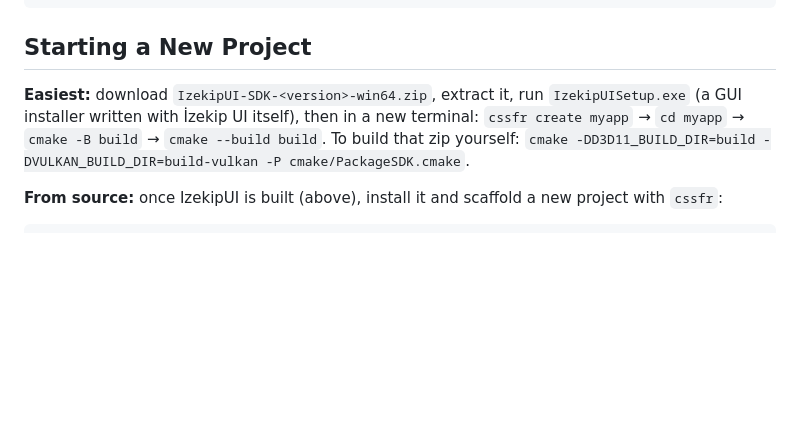
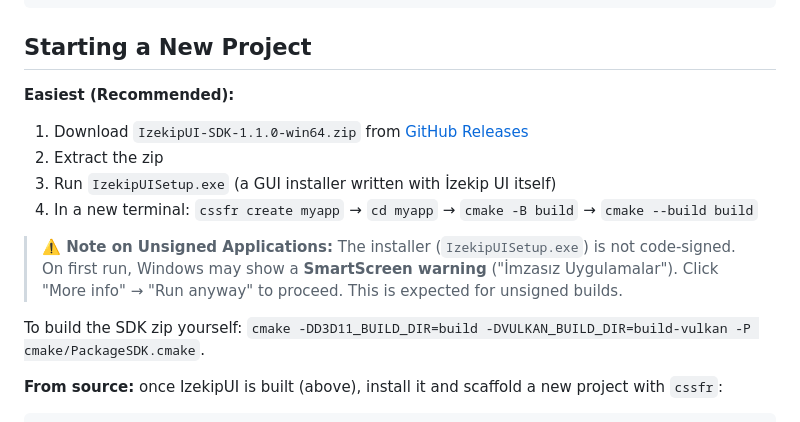
Before and after one commit to izekiptenknoloji-bit/izekip-ui, a Markdown page: README.md, the part around the change. GitHub-like rendering; blank space fills up the shorter version.

Commit message:
README: SDK download link ve unsigned application warning ekle
Eklenen:
- GitHub Releases download link (IzekipUI-SDK-1.1.0-win64.zip)
- Windows SmartScreen warning (İmzasız Uyagulamalar) uyarısı
- Step-by-step SDK installation instructions

Installer self-signed/unsigned, SmartScreen warning expected.

Co-Authored-By: Claude Haiku 4.5 <noreply@anthropic.com>

```diff
--- a/README.md
+++ b/README.md
@@ -75,10 +75,17 @@ cmake --build . --config Release
 
 ## Starting a New Project
 
-**Easiest:** download `IzekipUI-SDK-<version>-win64.zip`, extract it, run `IzekipUISetup.exe`
-(a GUI installer written with İzekip UI itself), then in a new terminal:
-`cssfr create myapp` → `cd myapp` → `cmake -B build` → `cmake --build build`. To build that
-zip yourself: `cmake -DD3D11_BUILD_DIR=build -DVULKAN_BUILD_DIR=build-vulkan -P cmake/PackageSDK.cmake`.
+**Easiest (Recommended):**
+1. Download `IzekipUI-SDK-1.1.0-win64.zip` from [GitHub Releases](https://github.com/izekiptenknoloji/izekip-ui/releases)
+2. Extract the zip
+3. Run `IzekipUISetup.exe` (a GUI installer written with İzekip UI itself)
+4. In a new terminal: `cssfr create myapp` → `cd myapp` → `cmake -B build` → `cmake --build build`
+
+> **⚠️ Note on Unsigned Applications:** The installer (`IzekipUISetup.exe`) is not code-signed.
+> On first run, Windows may show a **SmartScreen warning** ("İmzasız Uygulamalar").
+> Click "More info" → "Run anyway" to proceed. This is expected for unsigned builds.
+
+To build the SDK zip yourself: `cmake -DD3D11_BUILD_DIR=build -DVULKAN_BUILD_DIR=build-vulkan -P cmake/PackageSDK.cmake`.
 
 **From source:** once IzekipUI is built (above), install it and scaffold a new project with `cssfr`:
 
```
